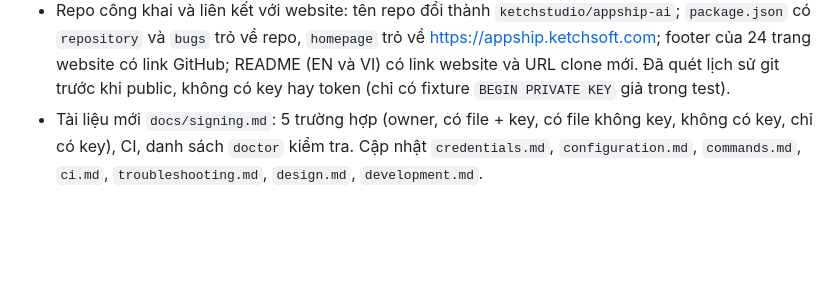
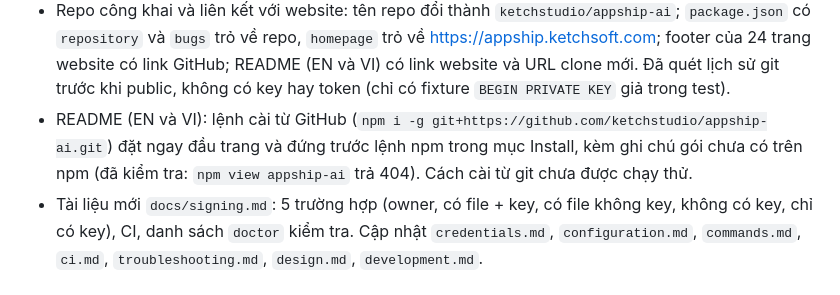
Before and after one commit to ketchstudio/appship-ai, a Markdown page: CHANGELOG.md, the part around the change. GitHub-like rendering; blank space fills up the shorter version.

```diff
--- a/CHANGELOG.md
+++ b/CHANGELOG.md
@@ -24,4 +24,5 @@ Bản đầu tiên.
 - Website có trang giấy phép mã nguồn mở `license.html` ở cả 8 ngôn ngữ: tóm tắt MIT bằng lời thường, toàn văn giấy phép (luôn tiếng Anh, khớp `LICENSE`), giấy phép của fastlane và các dependency npm (commander, @inquirer/prompts: MIT; picocolors, yaml: ISC), lưu ý nhãn hiệu Apple/Google. Link "License" ở footer mọi trang; trang có trong `sitemap.xml` và JSON-LD `WebPage`.
 - SEO cho website: mỗi trang có `canonical`, `hreflang` tuyệt đối kèm `x-default`, `robots`, `theme-color`, Open Graph, Twitter Card (`summary_large_image`) và JSON-LD (`SoftwareApplication` / `TechArticle`); thêm `sitemap.xml` (kèm liên kết các ngôn ngữ), `robots.txt` và ảnh chia sẻ `og.png` 1200×630. Title trang chủ của cả 8 ngôn ngữ giờ có mô tả thay vì chỉ "appship". Tất cả do `scripts/website-langs.mjs` sinh.
 - Repo công khai và liên kết với website: tên repo đổi thành `ketchstudio/appship-ai`; `package.json` có `repository` và `bugs` trỏ về repo, `homepage` trỏ về https://appship.ketchsoft.com; footer của 24 trang website có link GitHub; README (EN và VI) có link website và URL clone mới. Đã quét lịch sử git trước khi public, không có key hay token (chỉ có fixture `BEGIN PRIVATE KEY` giả trong test).
+- README (EN và VI): lệnh cài từ GitHub (`npm i -g git+https://github.com/ketchstudio/appship-ai.git`) đặt ngay đầu trang và đứng trước lệnh npm trong mục Install, kèm ghi chú gói chưa có trên npm (đã kiểm tra: `npm view appship-ai` trả 404). Cách cài từ git chưa được chạy thử.
 - Tài liệu mới `docs/signing.md`: 5 trường hợp (owner, có file + key, có file không key, không có key, chỉ có key), CI, danh sách `doctor` kiểm tra. Cập nhật `credentials.md`, `configuration.md`, `commands.md`, `ci.md`, `troubleshooting.md`, `design.md`, `development.md`.
```
Also changed, not shown: README.md (+10 -2 lines), docs/README.vi.md (+6 -5 lines).
